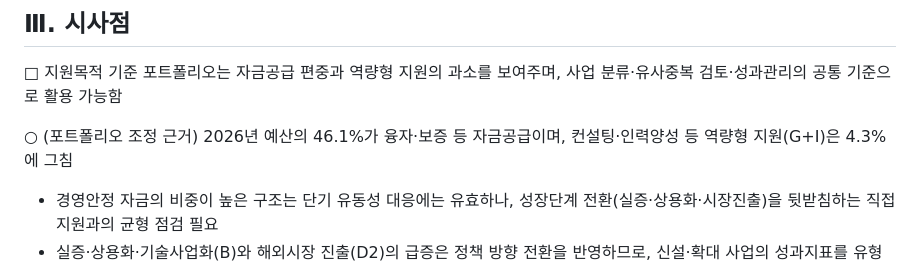
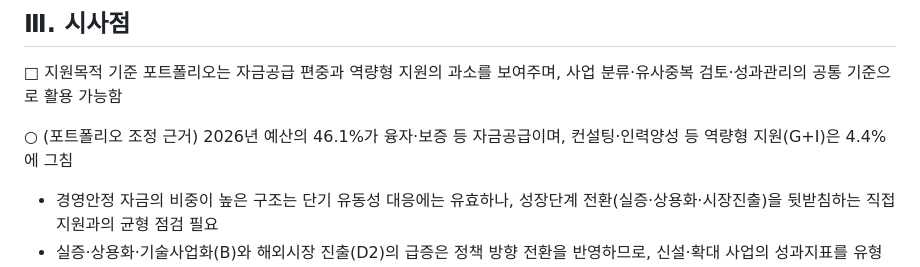
Before and after one commit to kosievalteam/kosi_evalteam, a Markdown page: analysis/REPORT.md, the part around the change. Rendered like a GitHub page.

Commit message:
REPORT: 역량형 지원 비중 수치 정정(4.4%)
Co-Authored-By: Claude Fable 5.1 <noreply@anthropic.com>
Claude-Session: https://claude.ai/code/session_01LVZLqDh2khF4pD3YkgL4mb

```diff
--- a/analysis/REPORT.md
+++ b/analysis/REPORT.md
@@ -125,7 +125,7 @@
 
 □ 지원목적 기준 포트폴리오는 자금공급 편중과 역량형 지원의 과소를 보여주며, 사업 분류·유사중복 검토·성과관리의 공통 기준으로 활용 가능함
 
-○ (포트폴리오 조정 근거) 2026년 예산의 46.1%가 융자·보증 등 자금공급이며, 컨설팅·인력양성 등 역량형 지원(G+I)은 4.3%에 그침
+○ (포트폴리오 조정 근거) 2026년 예산의 46.1%가 융자·보증 등 자금공급이며, 컨설팅·인력양성 등 역량형 지원(G+I)은 4.4%에 그침
  - 경영안정 자금의 비중이 높은 구조는 단기 유동성 대응에는 유효하나, 성장단계 전환(실증·상용화·시장진출)을 뒷받침하는 직접지원과의 균형 점검 필요
  - 실증·상용화·기술사업화(B)와 해외시장 진출(D2)의 급증은 정책 방향 전환을 반영하므로, 신설·확대 사업의 성과지표를 유형 공통으로 설계할 필요
 
```
